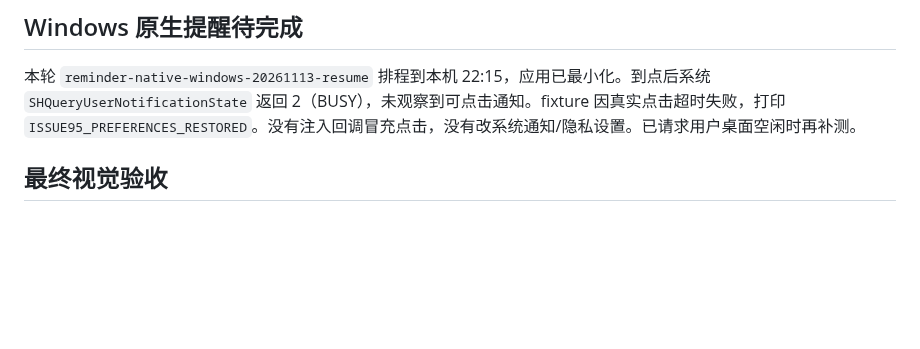
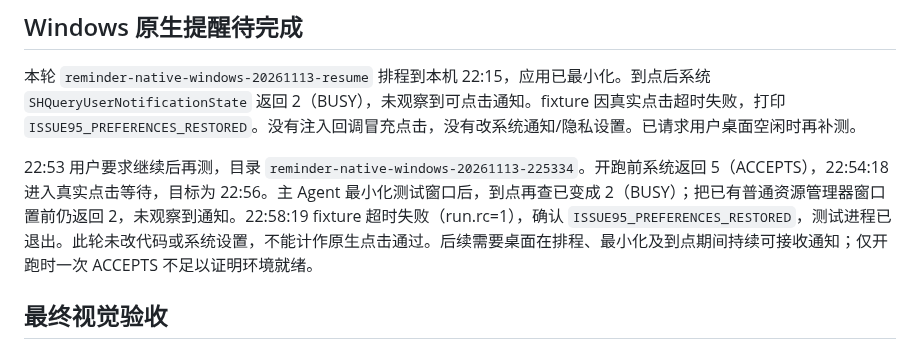
Before and after one commit to Kaniruka/Pacta, a Markdown page: docs/issue90-resume-validation-20261113.md, the part around the change. GitHub-like rendering; blank space fills up the shorter version.

Commit message:
docs: record Windows notification state changing during acceptance (#90)

```diff
--- a/docs/issue90-resume-validation-20261113.md
+++ b/docs/issue90-resume-validation-20261113.md
@@ -30,6 +30,8 @@ Windows 图片首轮 `avatar-native-windows-20261113-resume` 选图与图片处
 
 本轮 `reminder-native-windows-20261113-resume` 排程到本机 22:15，应用已最小化。到点后系统 `SHQueryUserNotificationState` 返回 2（BUSY），未观察到可点击通知。fixture 因真实点击超时失败，打印 `ISSUE95_PREFERENCES_RESTORED`。没有注入回调冒充点击，没有改系统通知/隐私设置。已请求用户桌面空闲时再补测。
 
+22:53 用户要求继续后再测，目录 `reminder-native-windows-20261113-225334`。开跑前系统返回 5（ACCEPTS），22:54:18 进入真实点击等待，目标为 22:56。主 Agent 最小化测试窗口后，到点再查已变成 2（BUSY）；把已有普通资源管理器窗口置前仍返回 2，未观察到通知。22:58:19 fixture 超时失败（run.rc=1），确认 `ISSUE95_PREFERENCES_RESTORED`，测试进程已退出。此轮未改代码或系统设置，不能计作原生点击通过。后续需要桌面在排程、最小化及到点期间持续可接收通知；仅开跑时一次 ACCEPTS 不足以证明环境就绪。
+
 ## 最终视觉验收
 
 同一 `sync_profile_overview_device_test.dart` 覆盖名片、同步操作、上传与下载确认、历史、恢复确认及取消后的数据保持。命令使用 `.scratch/issue90/run_ui.py <device> integration_test/sync_profile_overview_device_test.dart <label>`；以下运行均记录 `exitCode=0`、`sourceUnchanged=true`：
```
